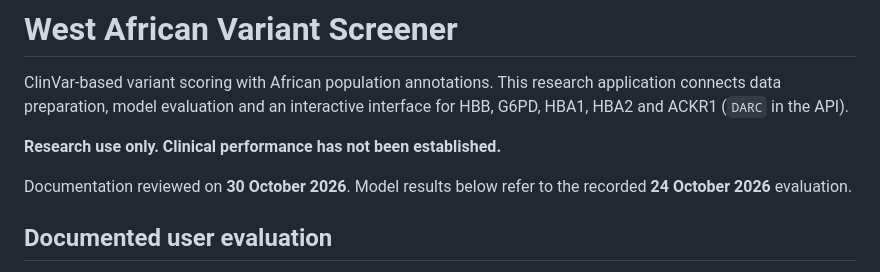
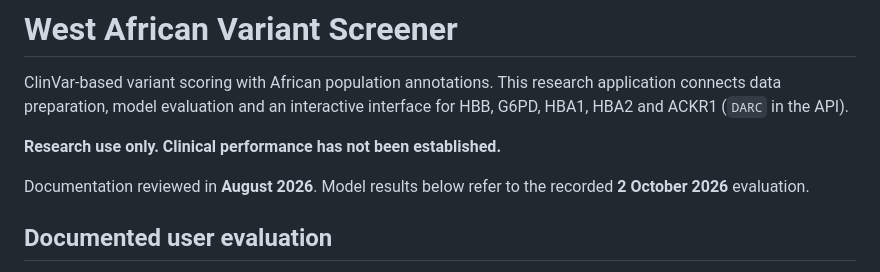
Before and after one commit to Trixx4191/malaria-sickle-screener, a Markdown page: README.md, the part around the change. GitHub-like rendering.

```diff
--- a/README.md
+++ b/README.md
@@ -6,8 +6,8 @@ interactive interface for HBB, G6PD, HBA1, HBA2 and ACKR1 (`DARC` in the API).
 
 **Research use only. Clinical performance has not been established.**
 
-Documentation reviewed on **30 October 2026**. Model results below refer to
-the recorded **24 October 2026** evaluation.
+Documentation reviewed in **August 2026**. Model results below refer to
+the recorded **2 October 2026** evaluation.
 
 ## Documented user evaluation
 
```
